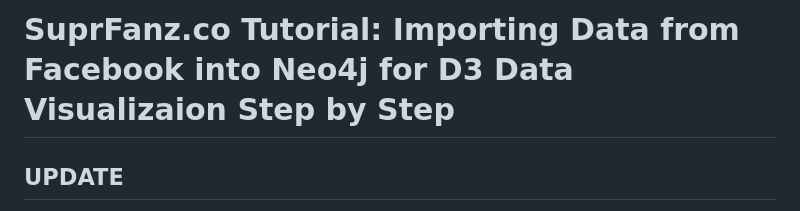
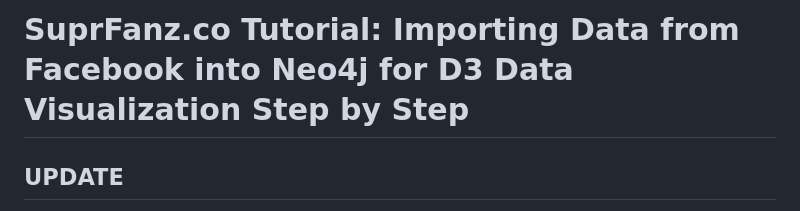
Before and after one commit to suprfanz/flask-fb-neo4j-d3, a Markdown page: README.md, the part around the change. Drawn GitHub-style.

```diff
--- a/README.md
+++ b/README.md
@@ -1,4 +1,4 @@
-# SuprFanz.co Tutorial: Importing Data from Facebook into Neo4j for D3 Data Visualizaion Step by Step
+# SuprFanz.co Tutorial: Importing Data from Facebook into Neo4j for D3 Data Visualization  Step by Step
 
 ## UPDATE
 As of April 4, 2018, Facebook has changed the Graph API so event guest edges can no longer be accessed (the RSVP list). Read more [here](https://newsroom.fb.com/news/2018/04/restricting-data-access/) and [here](https://developers.facebook.com/blog/post/2018/04/04/facebook-api-platform-product-changes/). This app can be repurposed to pull other edges from the Graph API that are still currently allowed into Neo4j in order to visualize them in D3, however it will have to be refactored. We are working on this and will provide an update soon.
```
